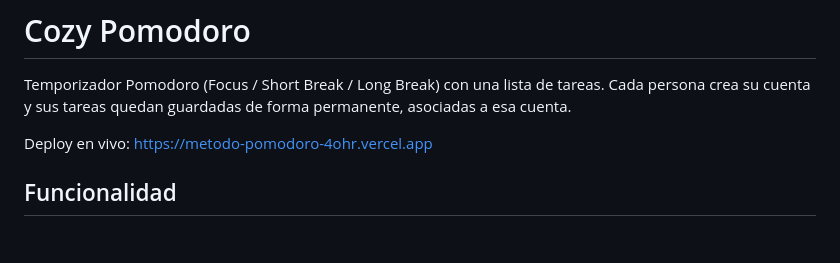
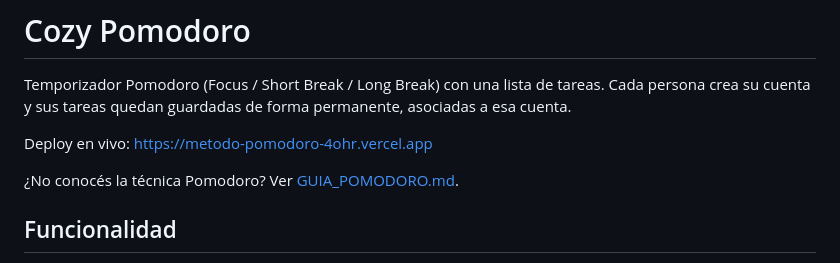
Before and after one commit to eliizquierdo/animacion3Dblender, a Markdown page: README.md, the part around the change. Drawn GitHub-style; blank space fills up the shorter version.

```diff
--- a/README.md
+++ b/README.md
@@ -5,6 +5,8 @@ tareas. Cada persona crea su cuenta y sus tareas quedan guardadas de forma
 permanente, asociadas a esa cuenta.
 
 Deploy en vivo: https://metodo-pomodoro-4ohr.vercel.app
+
+¿No conocés la técnica Pomodoro? Ver [GUIA_POMODORO.md](GUIA_POMODORO.md).
 
 ## Funcionalidad
 
```
Also changed, not shown: GUIA_POMODORO.md (added, +58 -0 lines).
